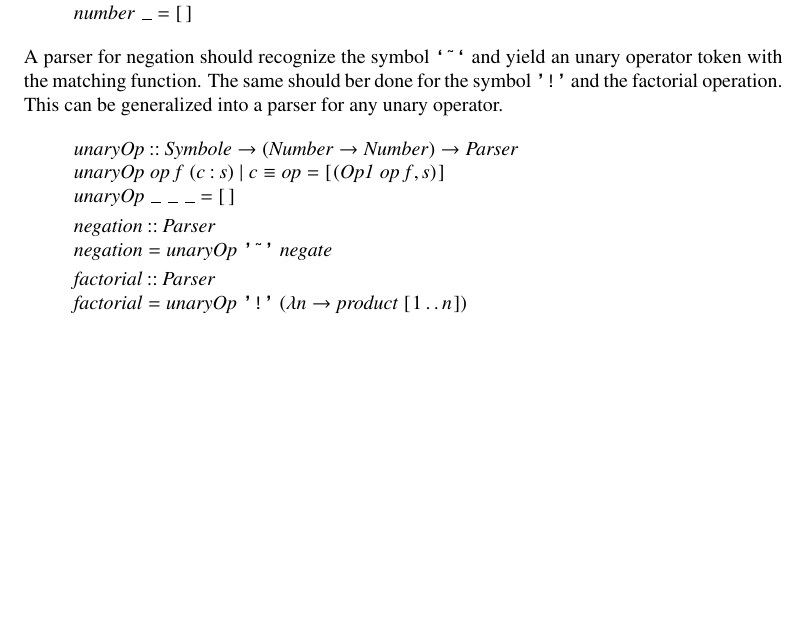
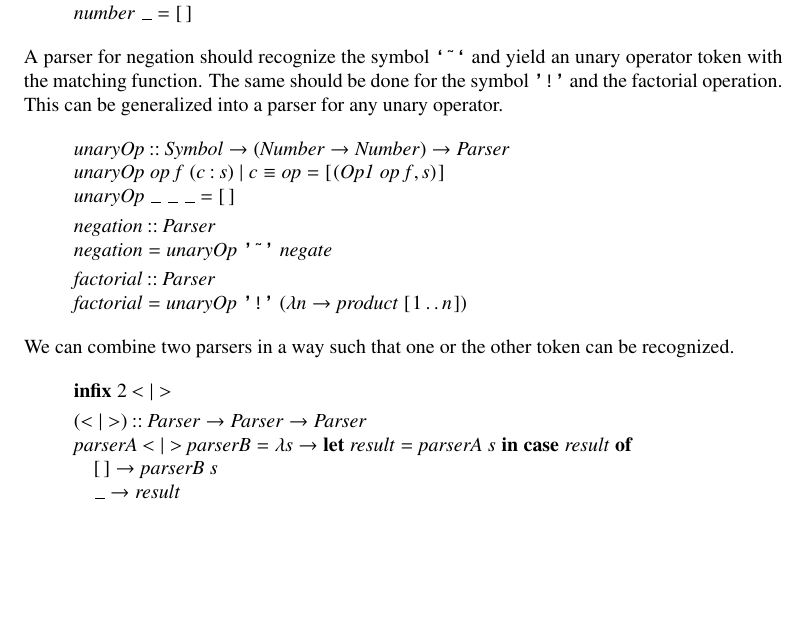
Before and after one commit to ToF-/HaskellRpnCalc, a LaTeX document (article/Prefix.tex): part of page 2 of 2, cut so that both start at the same text, the shorter picture padded with empty space. Compiled offline with pdfLaTeX.

```diff
--- a/article/Prefix.tex
+++ b/article/Prefix.tex
@@ -443,11 +443,11 @@
 \>[B]{}\Varid{number}\;\anonymous \mathrel{=}[\mskip1.5mu \mskip1.5mu]{}\<[E]%
 \ColumnHook
 \end{hscode}\resethooks
-A parser for negation should recognize the symbol \text{\ttfamily \char96{}\char126{}\char96{}} and yield an unary operator token with the matching function. The same should ber done for the symbol \text{\ttfamily \char39{}\char33{}\char39{}} and the factorial operation. This can be generalized into a parser for any unary operator.
+A parser for negation should recognize the symbol \text{\ttfamily \char96{}\char126{}\char96{}} and yield an unary operator token with the matching function. The same should be done for the symbol \text{\ttfamily \char39{}\char33{}\char39{}} and the factorial operation. This can be generalized into a parser for any unary operator.
 \begin{hscode}\SaveRestoreHook
 \column{B}{@{}>{\hspre}l<{\hspost}@{}}%
 \column{E}{@{}>{\hspre}l<{\hspost}@{}}%
-\>[B]{}\Varid{unaryOp}\mathbin{::}\Conid{Symbole}\to (\Conid{Number}\to \Conid{Number})\to \Conid{Parser}{}\<[E]%
+\>[B]{}\Varid{unaryOp}\mathbin{::}\Conid{Symbol}\to (\Conid{Number}\to \Conid{Number})\to \Conid{Parser}{}\<[E]%
 \\
 \>[B]{}\Varid{unaryOp}\;\Varid{op}\;\Varid{f}\;(\Varid{c}\mathbin{:}\Varid{s})\mid \Varid{c}\equiv \Varid{op}\mathrel{=}[\mskip1.5mu (\Conid{Op1}\;\Varid{op}\;\Varid{f},\Varid{s})\mskip1.5mu]{}\<[E]%
 \\
@@ -462,4 +462,25 @@
 \>[B]{}\Varid{factorial}\mathrel{=}\Varid{unaryOp}\;\text{\ttfamily '!'}\;(\lambda \Varid{n}\to \Varid{product}\;[\mskip1.5mu \mathrm{1}\mathinner{\ldotp\ldotp}\Varid{n}\mskip1.5mu]){}\<[E]%
 \ColumnHook
 \end{hscode}\resethooks
+We can combine two parsers in a way such that one or the other token can be recognized.
+\begin{hscode}\SaveRestoreHook
+\column{B}{@{}>{\hspre}l<{\hspost}@{}}%
+\column{5}{@{}>{\hspre}l<{\hspost}@{}}%
+\column{8}{@{}>{\hspre}l<{\hspost}@{}}%
+\column{E}{@{}>{\hspre}l<{\hspost}@{}}%
+\>[B]{}\mathbf{infix}\;\mathrm{2}\mathbin{<|>}{}\<[E]%
+\\[\blanklineskip]%
+\>[B]{}(\mathbin{<|>})\mathbin{::}\Conid{Parser}\to \Conid{Parser}\to \Conid{Parser}{}\<[E]%
+\\
+\>[B]{}\Varid{parserA}\mathbin{<|>}\Varid{parserB}\mathrel{=}\lambda \Varid{s}\to \mathbf{let}\;\Varid{result}\mathrel{=}\Varid{parserA}\;\Varid{s}\;\mathbf{in}\;\mathbf{case}\;\Varid{result}\;\mathbf{of}{}\<[E]%
+\\
+\>[B]{}\hsindent{5}{}\<[5]%
+\>[5]{}[\mskip1.5mu \mskip1.5mu]\to \Varid{parserB}\;\Varid{s}{}\<[E]%
+\\
+\>[B]{}\hsindent{5}{}\<[5]%
+\>[5]{}\anonymous {}\<[8]%
+\>[8]{}\to \Varid{result}{}\<[E]%
+\ColumnHook
+\end{hscode}\resethooks
+
 \end{document}
```
Also changed, not shown: 1 other file.
